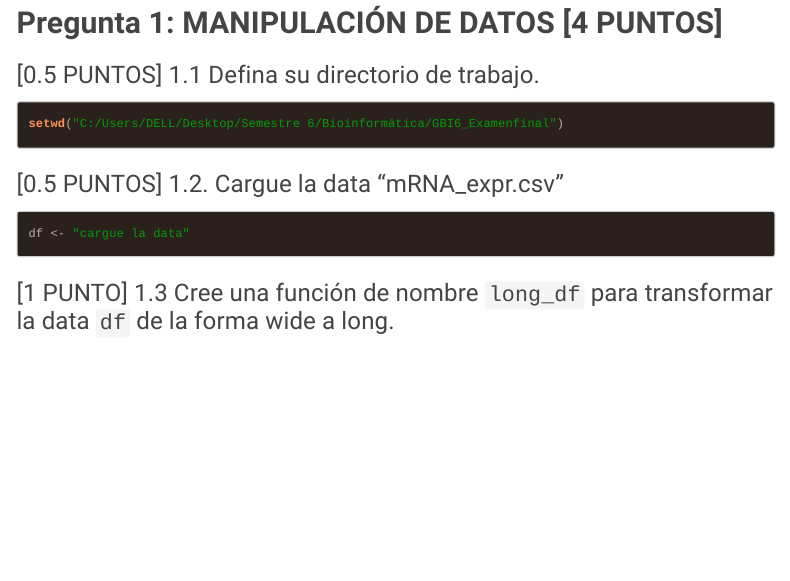
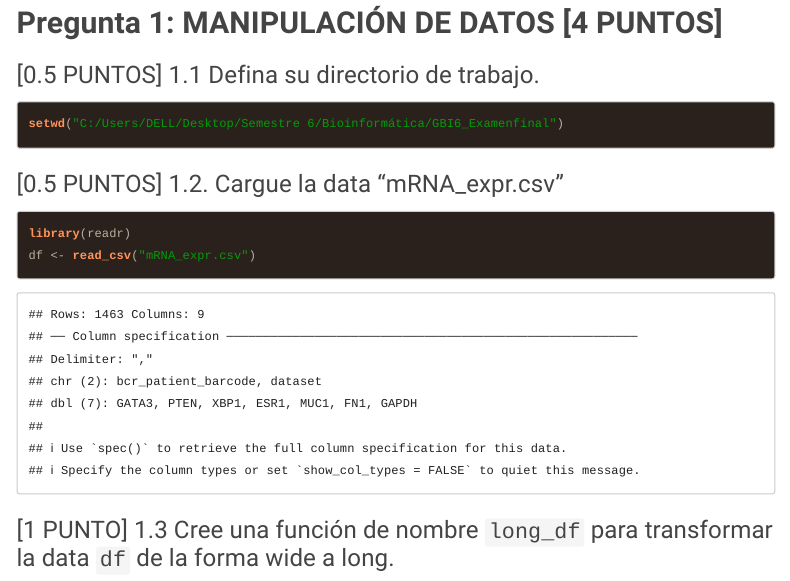
Before and after one commit to Orleans12/GBI6_Examenfinal, an R Markdown document (2021I_GBI6_ExamenFinal.Rmd): the page in a window 1100 px wide, from 1780 px down. Rendered offline with R 4.5, knitr and Pandoc, with nearby package versions; menus at the side of the page are left out.

Commit message:
Vicente Quezada ha realizado ejercicio 1.2

````diff
--- a/2021I_GBI6_ExamenFinal.Rmd
+++ b/2021I_GBI6_ExamenFinal.Rmd
@@ -82,7 +82,8 @@ setwd("C:/Users/DELL/Desktop/Semestre 6/Bioinformática/GBI6_Examenfinal")
 
 ### [0.5 PUNTOS] 1.2. Cargue la data "mRNA_expr.csv"
 ```{r data}
-df <- "cargue la data"
+library(readr)
+df <- read_csv("mRNA_expr.csv")
 
 ```
 
````
